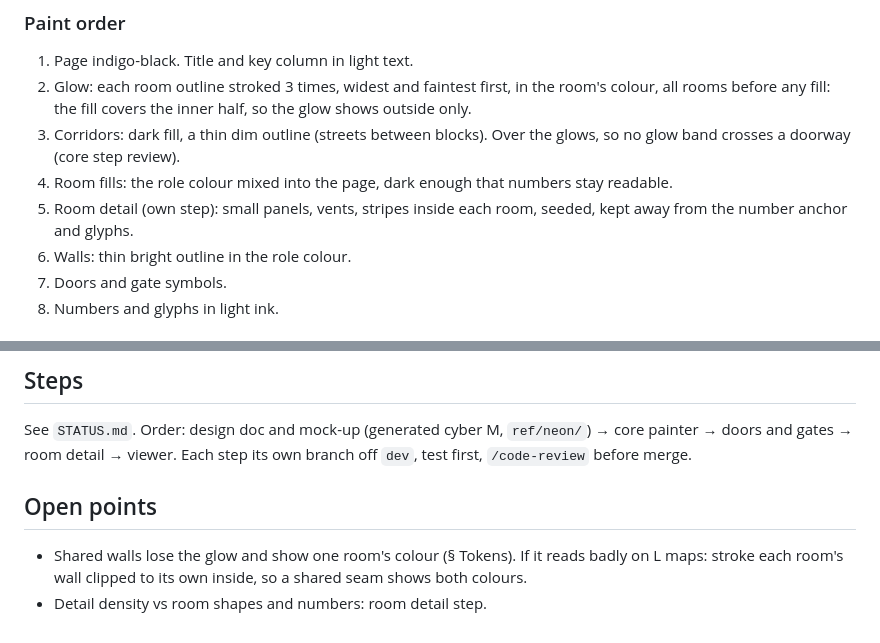
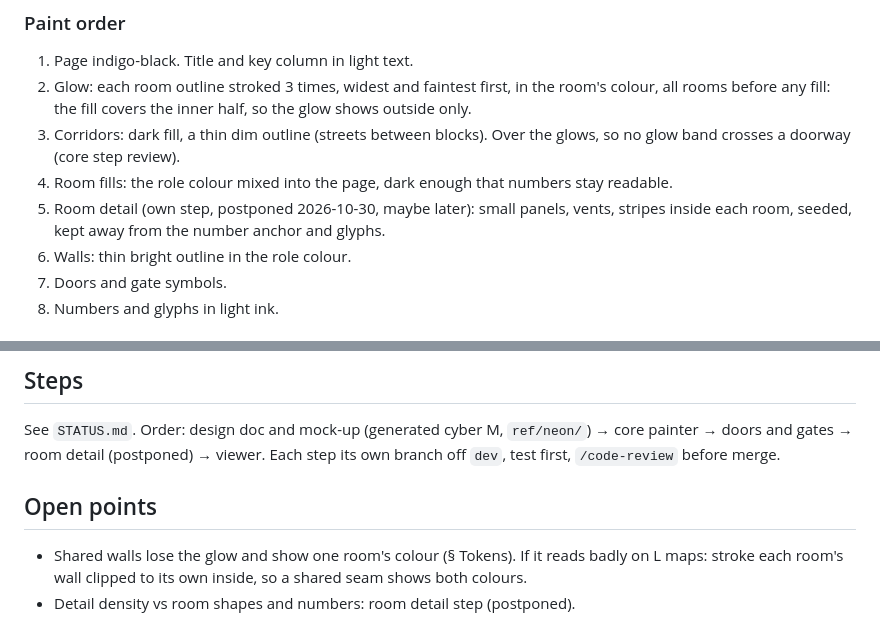
Before and after one commit to vehrka/dungeon-generator-web, a Markdown page: docs/neon-style.md, 2 parts joined by grey strips. Drawn GitHub-style.

```diff
--- a/docs/neon-style.md
+++ b/docs/neon-style.md
@@ -58,7 +58,7 @@ style constants at the top of `render/neon.ts`, not in `LayoutConfig`.
 3. Corridors: dark fill, a thin dim outline (streets between blocks). Over the glows, so no glow
    band crosses a doorway (core step review).
 4. Room fills: the role colour mixed into the page, dark enough that numbers stay readable.
-5. Room detail (own step): small panels, vents, stripes inside each room, seeded, kept away from
+5. Room detail (own step, postponed 2026-10-30, maybe later): small panels, vents, stripes inside each room, seeded, kept away from
    the number anchor and glyphs.
 6. Walls: thin bright outline in the role colour.
 7. Doors and gate symbols.
@@ -173,10 +173,10 @@ groups with jambs gone).
 ## Steps
 
 See `STATUS.md`. Order: design doc and mock-up (generated cyber M, `ref/neon/`) → core painter → doors and gates →
-room detail → viewer. Each step its own branch off `dev`, test first, `/code-review` before merge.
+room detail (postponed) → viewer. Each step its own branch off `dev`, test first, `/code-review` before merge.
 
 ## Open points
 
 - Shared walls lose the glow and show one room's colour (§ Tokens). If it reads badly on L maps:
   stroke each room's wall clipped to its own inside, so a shared seam shows both colours.
-- Detail density vs room shapes and numbers: room detail step.
+- Detail density vs room shapes and numbers: room detail step (postponed).
```
Also changed, not shown: STATUS.md (+20 -3 lines), docs/dyson-style.md (+2 -2 lines).
